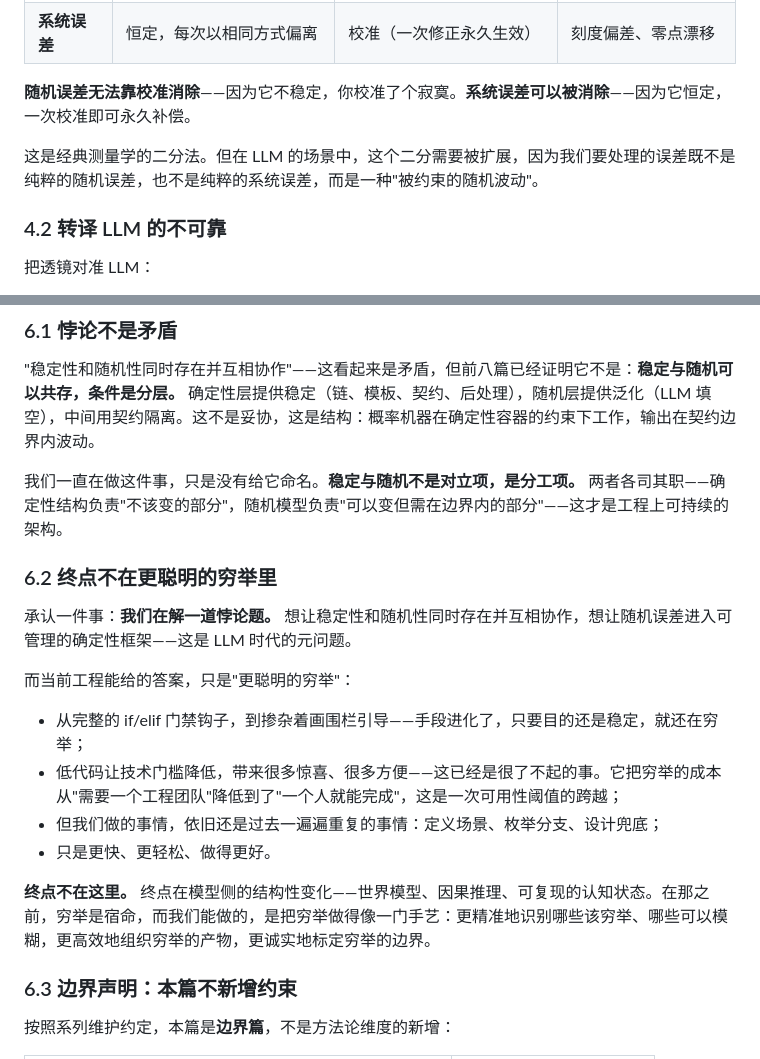
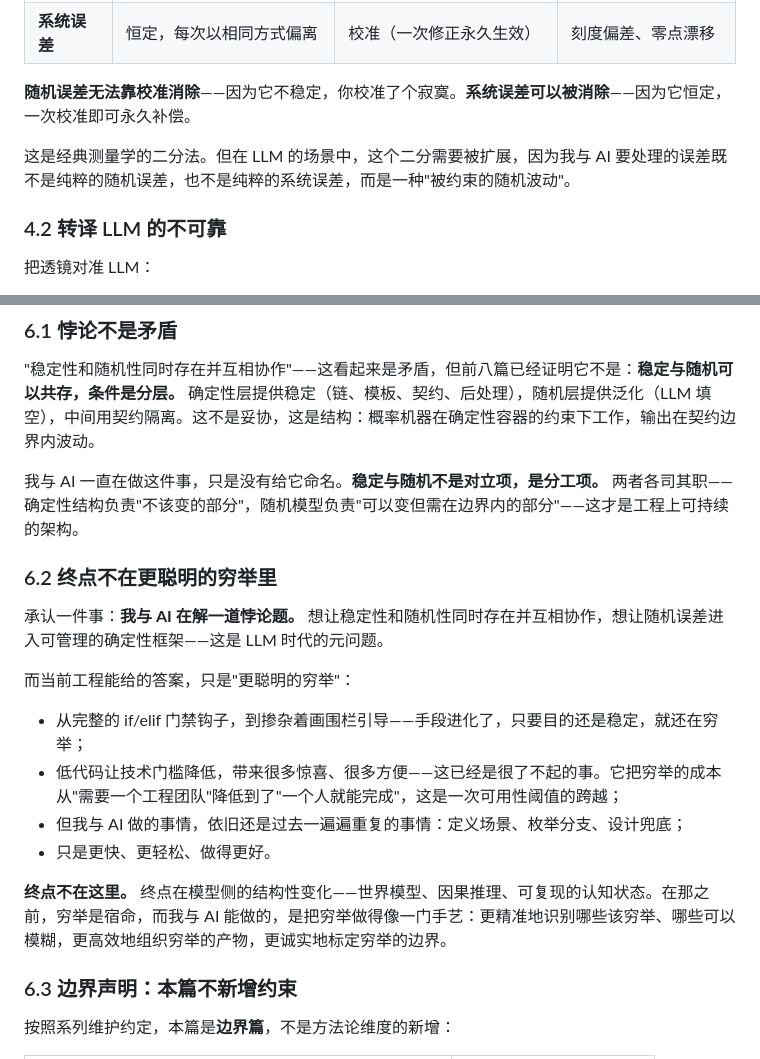
Before and after one commit to Ldxs001/Cogito_Scribit, a Markdown page: 09_方法论体系构建的沉淀：穷举的宿命——稳定与随机的悖论.md, 2 parts joined by grey strips. Drawn GitHub-style.

Commit message:
docs: 09 篇主体指代精确化——在'我与 AI 共同付出努力'的 5 处将模糊'我们'明确为'我与 AI'（4.1/6.1/6.2 各节），认知对比与转述语境保持原义

```diff
--- a/09_方法论体系构建的沉淀：穷举的宿命——稳定与随机的悖论.md
+++ b/09_方法论体系构建的沉淀：穷举的宿命——稳定与随机的悖论.md
@@ -163,7 +163,7 @@ RAG Assistant 的 NLI 校验是同一个边界的另一面：检索到的片段
 
 **随机误差无法靠校准消除**——因为它不稳定，你校准了个寂寞。**系统误差可以被消除**——因为它恒定，一次校准即可永久补偿。
 
-这是经典测量学的二分法。但在 LLM 的场景中，这个二分需要被扩展，因为我们要处理的误差既不是纯粹的随机误差，也不是纯粹的系统误差，而是一种"被约束的随机波动"。
+这是经典测量学的二分法。但在 LLM 的场景中，这个二分需要被扩展，因为我与 AI 要处理的误差既不是纯粹的随机误差，也不是纯粹的系统误差，而是一种"被约束的随机波动"。
 
 ### 4.2 转译 LLM 的不可靠
 
@@ -288,20 +288,20 @@ RL 让穷举更远，但没有终结穷举——它只是把穷举从"人肉场
 
 "稳定性和随机性同时存在并互相协作"——这看起来是矛盾，但前八篇已经证明它不是：**稳定与随机可以共存，条件是分层。** 确定性层提供稳定（链、模板、契约、后处理），随机层提供泛化（LLM 填空），中间用契约隔离。这不是妥协，这是结构：概率机器在确定性容器的约束下工作，输出在契约边界内波动。
 
-我们一直在做这件事，只是没有给它命名。**稳定与随机不是对立项，是分工项。** 两者各司其职——确定性结构负责"不该变的部分"，随机模型负责"可以变但需在边界内的部分"——这才是工程上可持续的架构。
+我与 AI 一直在做这件事，只是没有给它命名。**稳定与随机不是对立项，是分工项。** 两者各司其职——确定性结构负责"不该变的部分"，随机模型负责"可以变但需在边界内的部分"——这才是工程上可持续的架构。
 
 ### 6.2 终点不在更聪明的穷举里
 
-承认一件事：**我们在解一道悖论题。** 想让稳定性和随机性同时存在并互相协作，想让随机误差进入可管理的确定性框架——这是 LLM 时代的元问题。
+承认一件事：**我与 AI 在解一道悖论题。** 想让稳定性和随机性同时存在并互相协作，想让随机误差进入可管理的确定性框架——这是 LLM 时代的元问题。
 
 而当前工程能给的答案，只是"更聪明的穷举"：
 
 - 从完整的 if/elif 门禁钩子，到掺杂着画围栏引导——手段进化了，只要目的还是稳定，就还在穷举；
 - 低代码让技术门槛降低，带来很多惊喜、很多方便——这已经是很了不起的事。它把穷举的成本从"需要一个工程团队"降低到了"一个人就能完成"，这是一次可用性阈值的跨越；
-- 但我们做的事情，依旧还是过去一遍遍重复的事情：定义场景、枚举分支、设计兜底；
+- 但我与 AI 做的事情，依旧还是过去一遍遍重复的事情：定义场景、枚举分支、设计兜底；
 - 只是更快、更轻松、做得更好。
 
-**终点不在这里。** 终点在模型侧的结构性变化——世界模型、因果推理、可复现的认知状态。在那之前，穷举是宿命，而我们能做的，是把穷举做得像一门手艺：更精准地识别哪些该穷举、哪些可以模糊，更高效地组织穷举的产物，更诚实地标定穷举的边界。
+**终点不在这里。** 终点在模型侧的结构性变化——世界模型、因果推理、可复现的认知状态。在那之前，穷举是宿命，而我与 AI 能做的，是把穷举做得像一门手艺：更精准地识别哪些该穷举、哪些可以模糊，更高效地组织穷举的产物，更诚实地标定穷举的边界。
 
 ### 6.3 边界声明：本篇不新增约束
 
```
